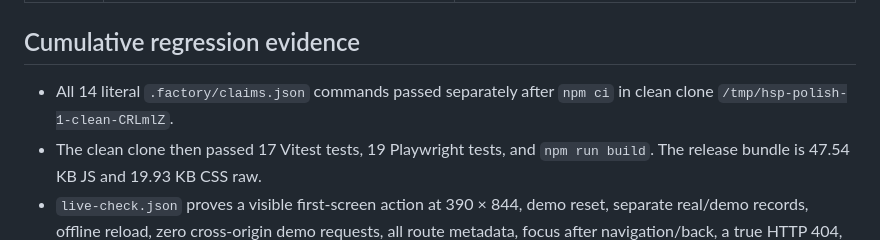
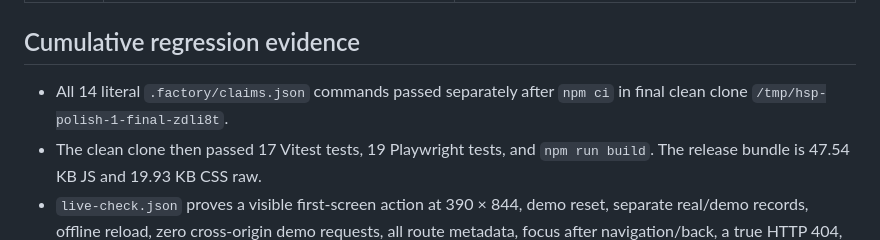
Before and after one commit to B-Divyesh/sf-home-service-passbook, a Markdown page: .factory/polish-1.md, the part around the change. Drawn GitHub-style.

```diff
--- a/.factory/polish-1.md
+++ b/.factory/polish-1.md
@@ -24,7 +24,7 @@ Release candidate `cfd6e2e5d81329123427b675ec7c9ca34373d3f1` was repaired agains
 
 ## Cumulative regression evidence
 
-- All 14 literal `.factory/claims.json` commands passed separately after `npm ci` in clean clone `/tmp/hsp-polish-1-clean-CRLmlZ`.
+- All 14 literal `.factory/claims.json` commands passed separately after `npm ci` in final clean clone `/tmp/hsp-polish-1-final-zdli8t`.
 - The clean clone then passed 17 Vitest tests, 19 Playwright tests, and `npm run build`. The release bundle is 47.54 KB JS and 19.93 KB CSS raw.
 - `live-check.json` proves a visible first-screen action at 390 × 844, demo reset, separate real/demo records, offline reload, zero cross-origin demo requests, all route metadata, focus after navigation/back, a true HTTP 404, and 20 axe scans with zero serious/critical issues.
 - `live-smoke/live-smoke.json` separately proves 44 px demo/legal targets, keyboard skip navigation, no horizontal overflow, offline reload, no console errors, no external demo requests, hosted checkout redirect, and 20 more clean axe scans.
```
Also changed, not shown: .factory/handoff.md (+1 -1 lines).
